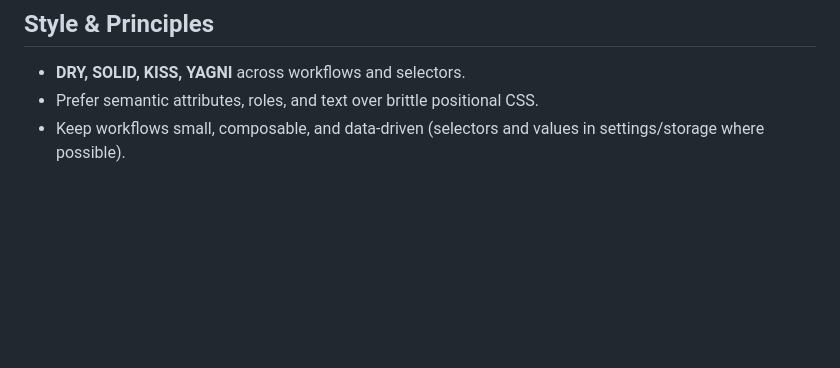
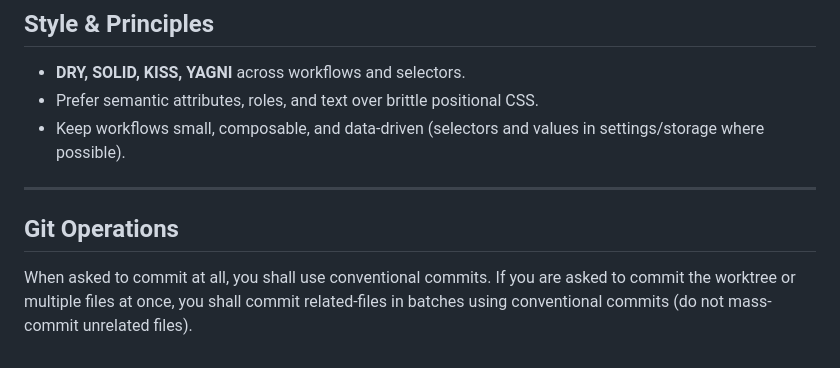
Before and after one commit to DevGuyRash/carvana-workflows, a Markdown page: AGENTS.md, the part around the change. GitHub-like rendering; blank space fills up the shorter version.

Commit message:
docs: add conventional commit guidelines for Git operations.

```diff
--- a/AGENTS.md
+++ b/AGENTS.md
@@ -242,3 +242,9 @@ If the new action introduces new selector fields, update `packages/core/src/ui.t
 * **DRY, SOLID, KISS, YAGNI** across workflows and selectors.
 * Prefer semantic attributes, roles, and text over brittle positional CSS.
 * Keep workflows small, composable, and data‑driven (selectors and values in settings/storage where possible).
+
+---
+
+## Git Operations
+
+When asked to commit at all, you shall use conventional commits. If you are asked to commit the worktree or multiple files at once, you shall commit related-files in batches using conventional commits (do not mass-commit unrelated files).
```
